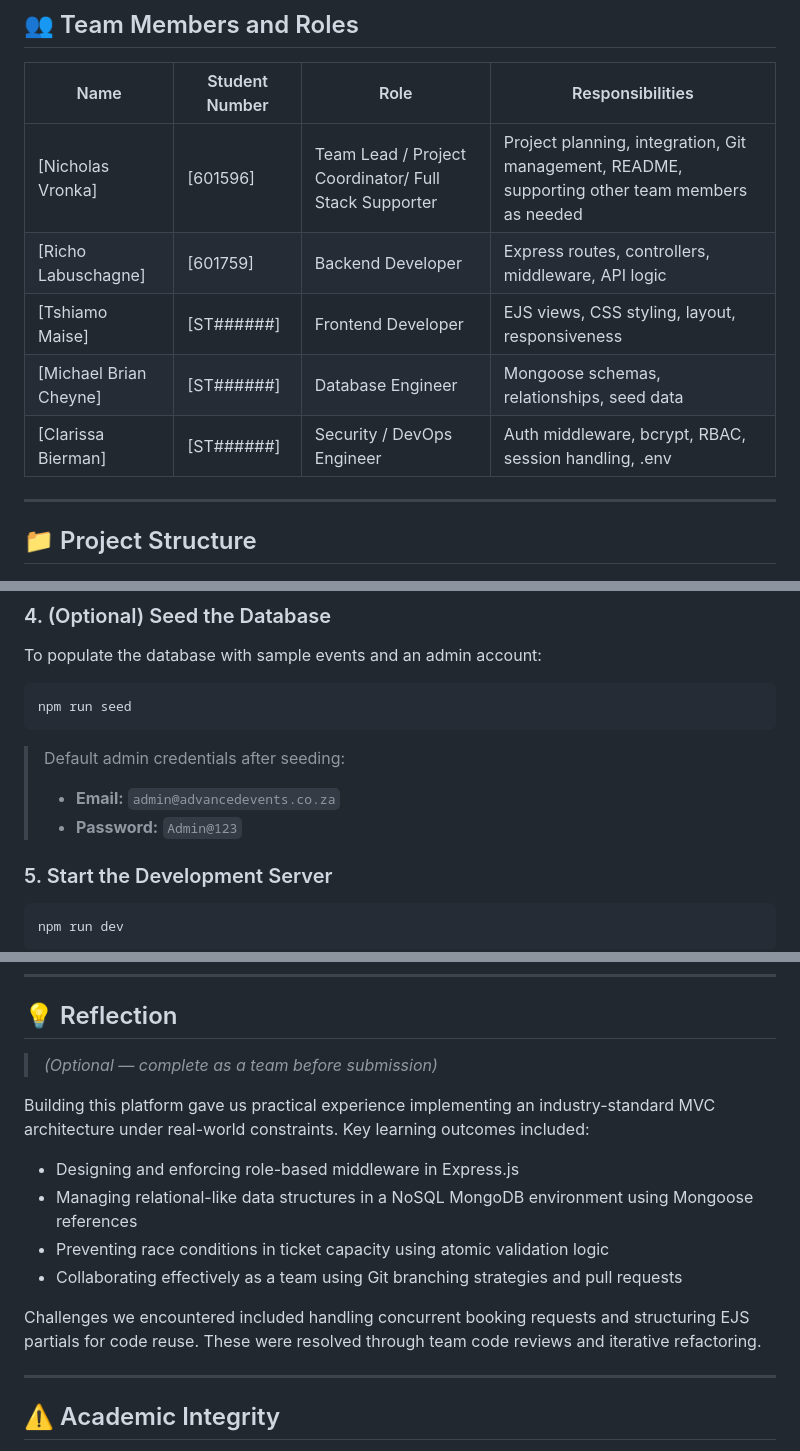
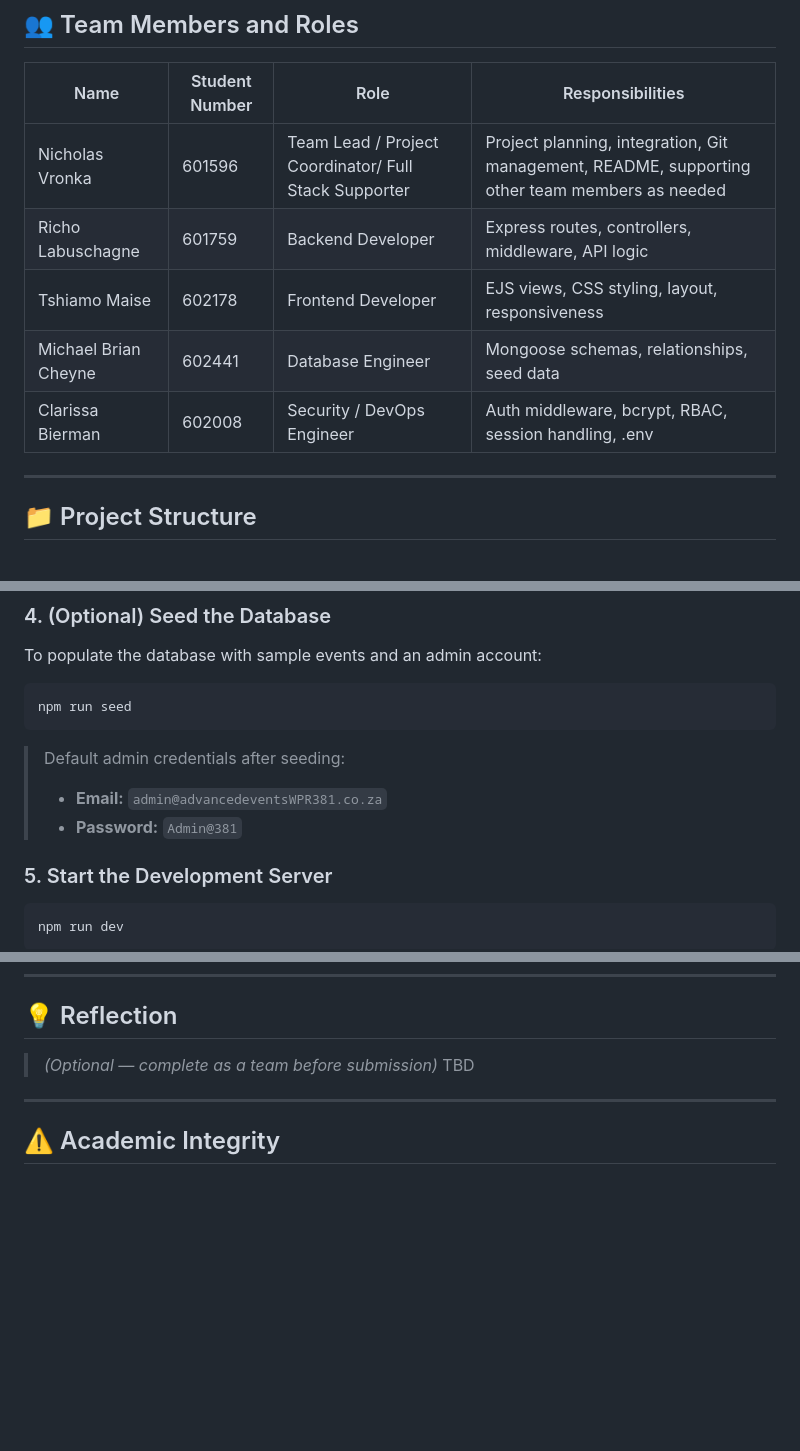
Before and after one commit to Nicholas005/WPR381-Project, a Markdown page: README.md, 3 parts joined by grey strips. Drawn GitHub-style; blank space fills up the shorter version.

Commit message:
Revise team roles and project repository information
Updated team member details, repository links, and default admin credentials in the README.

````diff
--- a/README.md
+++ b/README.md
@@ -59,11 +59,11 @@ Advanced Events (Pty) Ltd previously relied on manual spreadsheets and disconnec
 
 | Name | Student Number | Role | Responsibilities |
 |---|---|---|---|
-| [Nicholas Vronka] | [601596] | Team Lead / Project Coordinator/ Full Stack Supporter | Project planning, integration, Git management, README, supporting other team members as needed |
-| [Richo Labuschagne] | [601759] | Backend Developer | Express routes, controllers, middleware, API logic |
-| [Tshiamo Maise] | [ST######] | Frontend Developer | EJS views, CSS styling, layout, responsiveness |
-| [Michael Brian Cheyne] | [ST######] | Database Engineer | Mongoose schemas, relationships, seed data |
-| [Clarissa Bierman] | [ST######] | Security / DevOps Engineer | Auth middleware, bcrypt, RBAC, session handling, .env |
+| Nicholas Vronka | 601596 | Team Lead / Project Coordinator/ Full Stack Supporter | Project planning, integration, Git management, README, supporting other team members as needed |
+| Richo Labuschagne | 601759 | Backend Developer | Express routes, controllers, middleware, API logic |
+| Tshiamo Maise | 602178 | Frontend Developer | EJS views, CSS styling, layout, responsiveness |
+| Michael Brian Cheyne | 602441 | Database Engineer | Mongoose schemas, relationships, seed data |
+| Clarissa Bierman | 602008 | Security / DevOps Engineer | Auth middleware, bcrypt, RBAC, session handling, .env |
 
 ---
 
@@ -172,8 +172,8 @@ npm run seed
 ```
 
 > Default admin credentials after seeding:
-> - **Email:** `admin@advancedevents.co.za`
-> - **Password:** `Admin@123`
+> - **Email:** `admin@advancedeventsWPR381.co.za`
+> - **Password:** `Admin@381`
 
 ### 5. Start the Development Server
 
@@ -297,15 +297,7 @@ docs: update README setup section
 ## 💡 Reflection
 
 > *(Optional — complete as a team before submission)*
-
-Building this platform gave us practical experience implementing an industry-standard MVC architecture under real-world constraints. Key learning outcomes included:
-
-- Designing and enforcing role-based middleware in Express.js
-- Managing relational-like data structures in a NoSQL MongoDB environment using Mongoose references
-- Preventing race conditions in ticket capacity using atomic validation logic
-- Collaborating effectively as a team using Git branching strategies and pull requests
-
-Challenges we encountered included handling concurrent booking requests and structuring EJS partials for code reuse. These were resolved through team code reviews and iterative refactoring.
+TBD
 
 ---
 
````
Also changed, not shown: other parts of README.md (+2 -2 lines).
